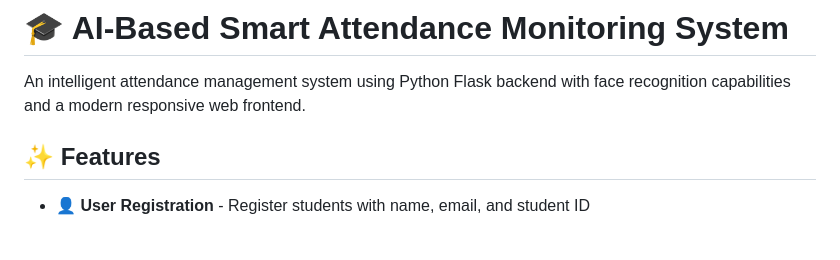
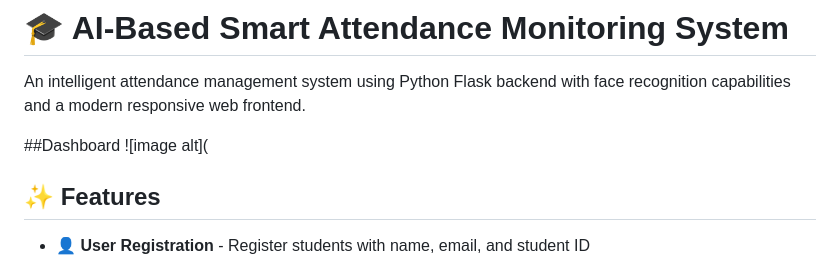
Before and after one commit to ro61nn/Smart-attendence-system-, a Markdown page: README.md, the part around the change. Rendered like a GitHub page; blank space fills up the shorter version.

```diff
--- a/README.md
+++ b/README.md
@@ -1,6 +1,9 @@
 # 🎓 AI-Based Smart Attendance Monitoring System
 
 An intelligent attendance management system using Python Flask backend with face recognition capabilities and a modern responsive web frontend.
+
+##Dashboard
+![image alt](
 
 ## ✨ Features
 
```
